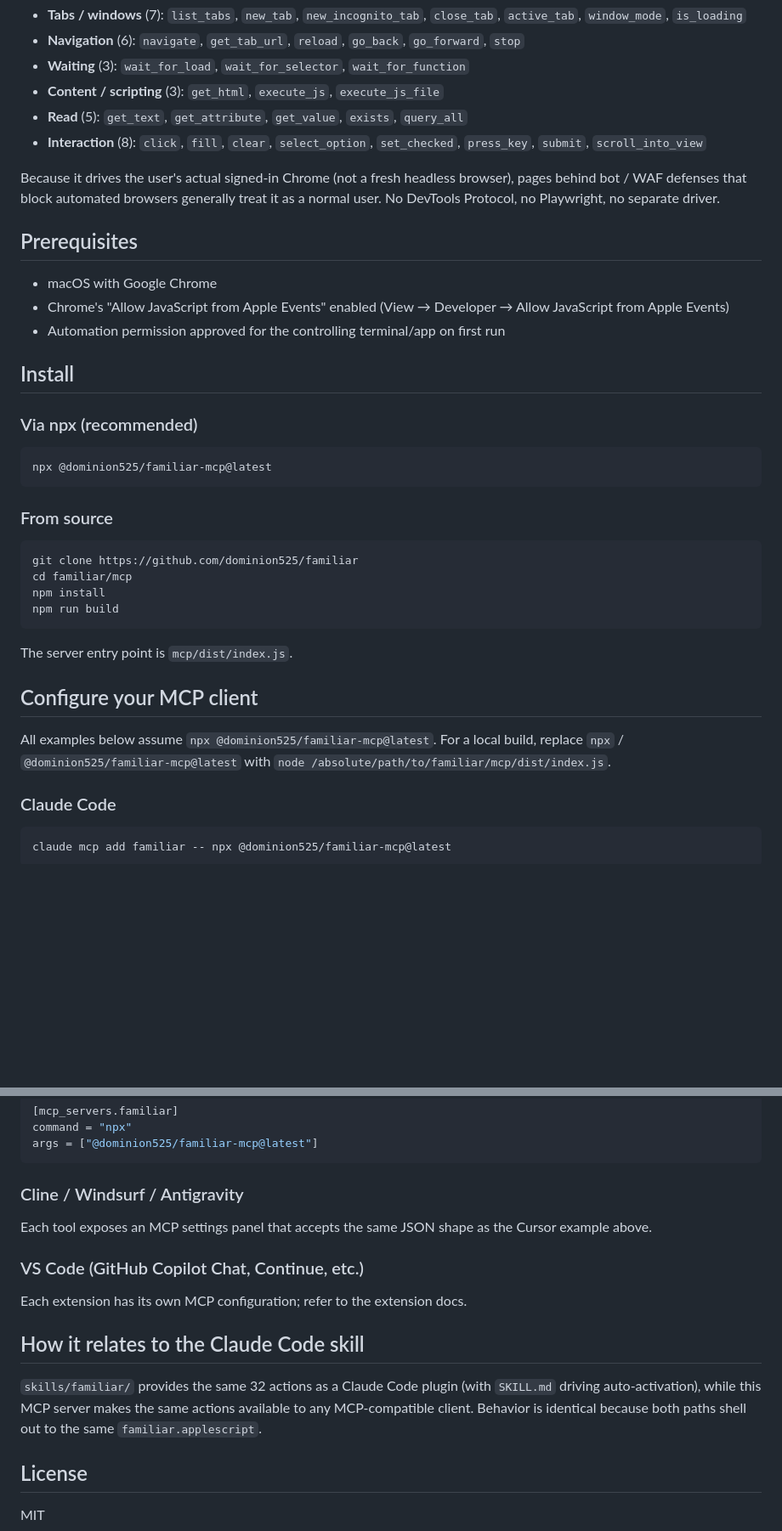
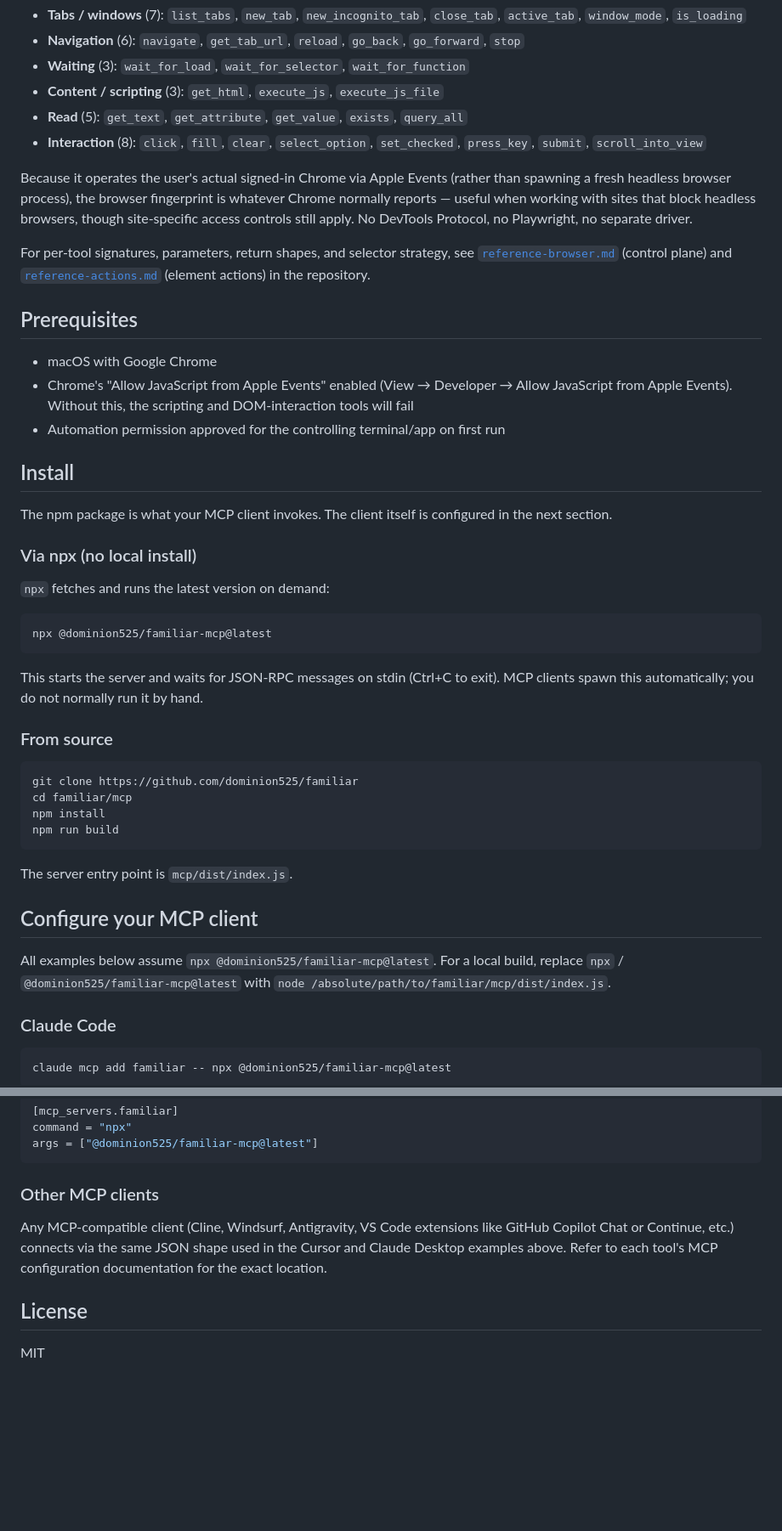
Before and after one commit to dominion525/familiar, a Markdown page: mcp/README.md, 2 parts joined by grey strips. Shown at 85% size. Rendered like a GitHub page; blank space fills up the shorter version.

````diff
--- a/mcp/README.md
+++ b/mcp/README.md
@@ -17,22 +15,29 @@ A MCP-compatible client (Claude Code, Claude Desktop, Cursor, Codex CLI, etc.) g
 - **Read** (5): `get_text`, `get_attribute`, `get_value`, `exists`, `query_all`
 - **Interaction** (8): `click`, `fill`, `clear`, `select_option`, `set_checked`, `press_key`, `submit`, `scroll_into_view`
 
-Because it drives the user's actual signed-in Chrome (not a fresh headless browser), pages behind bot / WAF defenses that block automated browsers generally treat it as a normal user. No DevTools Protocol, no Playwright, no separate driver.
+Because it operates the user's actual signed-in Chrome via Apple Events (rather than spawning a fresh headless browser process), the browser fingerprint is whatever Chrome normally reports — useful when working with sites that block headless browsers, though site-specific access controls still apply. No DevTools Protocol, no Playwright, no separate driver.
+
+For per-tool signatures, parameters, return shapes, and selector strategy, see [`reference-browser.md`](https://github.com/dominion525/familiar/blob/main/skills/familiar/reference-browser.md) (control plane) and [`reference-actions.md`](https://github.com/dominion525/familiar/blob/main/skills/familiar/reference-actions.md) (element actions) in the repository.
 
 ## Prerequisites
 
 - macOS with Google Chrome
-- Chrome's "Allow JavaScript from Apple Events" enabled
-  (View → Developer → Allow JavaScript from Apple Events)
+- Chrome's "Allow JavaScript from Apple Events" enabled (View → Developer → Allow JavaScript from Apple Events). Without this, the scripting and DOM-interaction tools will fail
 - Automation permission approved for the controlling terminal/app on first run
 
 ## Install
 
-### Via npx (recommended)
+The npm package is what your MCP client invokes. The client itself is configured in the next section.
+
+### Via npx (no local install)
+
+`npx` fetches and runs the latest version on demand:
 
 ```
 npx @dominion525/familiar-mcp@latest
 ```
+
+This starts the server and waits for JSON-RPC messages on stdin (Ctrl+C to exit). MCP clients spawn this automatically; you do not normally run it by hand.
 
 ### From source
 
@@ -47,8 +52,7 @@ The server entry point is `mcp/dist/index.js`.
 
 ## Configure your MCP client
 
-All examples below assume `npx @dominion525/familiar-mcp@latest`. For a local build, replace
-`npx` / `@dominion525/familiar-mcp@latest` with `node /absolute/path/to/familiar/mcp/dist/index.js`.
+All examples below assume `npx @dominion525/familiar-mcp@latest`. For a local build, replace `npx` / `@dominion525/familiar-mcp@latest` with `node /absolute/path/to/familiar/mcp/dist/index.js`.
 
 ### Claude Code
 
@@ -96,21 +100,9 @@ command = "npx"
 args = ["@dominion525/familiar-mcp@latest"]
 ```
 
-### Cline / Windsurf / Antigravity
+### Other MCP clients
 
-Each tool exposes an MCP settings panel that accepts the same JSON shape as the
-Cursor example above.
-
-### VS Code (GitHub Copilot Chat, Continue, etc.)
-
-Each extension has its own MCP configuration; refer to the extension docs.
-
-## How it relates to the Claude Code skill
-
-`skills/familiar/` provides the same 32 actions as a Claude Code plugin (with
-`SKILL.md` driving auto-activation), while this MCP server makes the same actions
-available to any MCP-compatible client. Behavior is identical because both paths
-shell out to the same `familiar.applescript`.
+Any MCP-compatible client (Cline, Windsurf, Antigravity, VS Code extensions like GitHub Copilot Chat or Continue, etc.) connects via the same JSON shape used in the Cursor and Claude Desktop examples above. Refer to each tool's MCP configuration documentation for the exact location.
 
 ## License
 
````
Also changed, not shown: other parts of mcp/README.md (+1 -3 lines), mcp/README.ja.md (+16 -24 lines).
